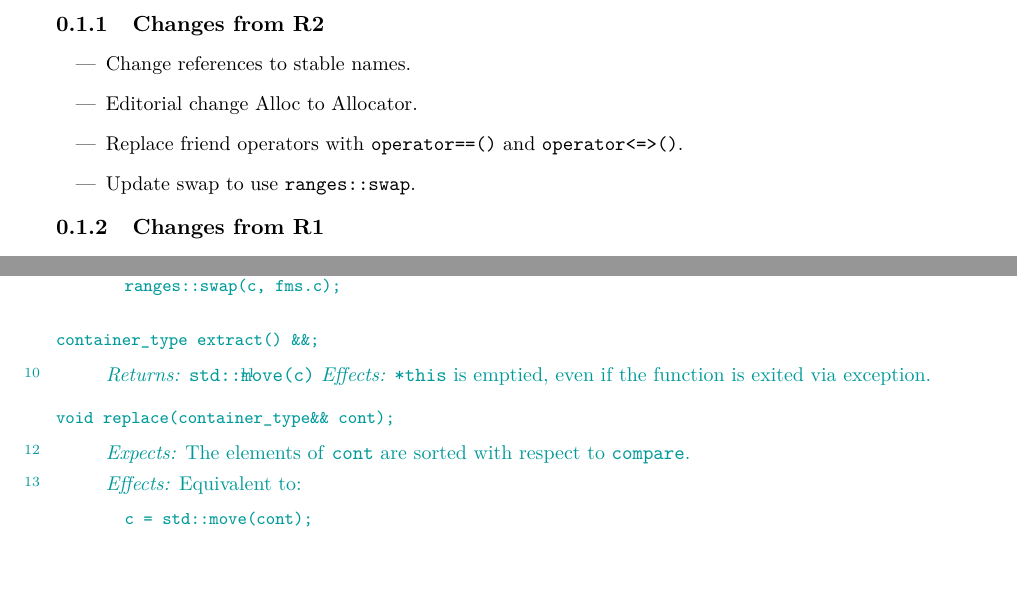
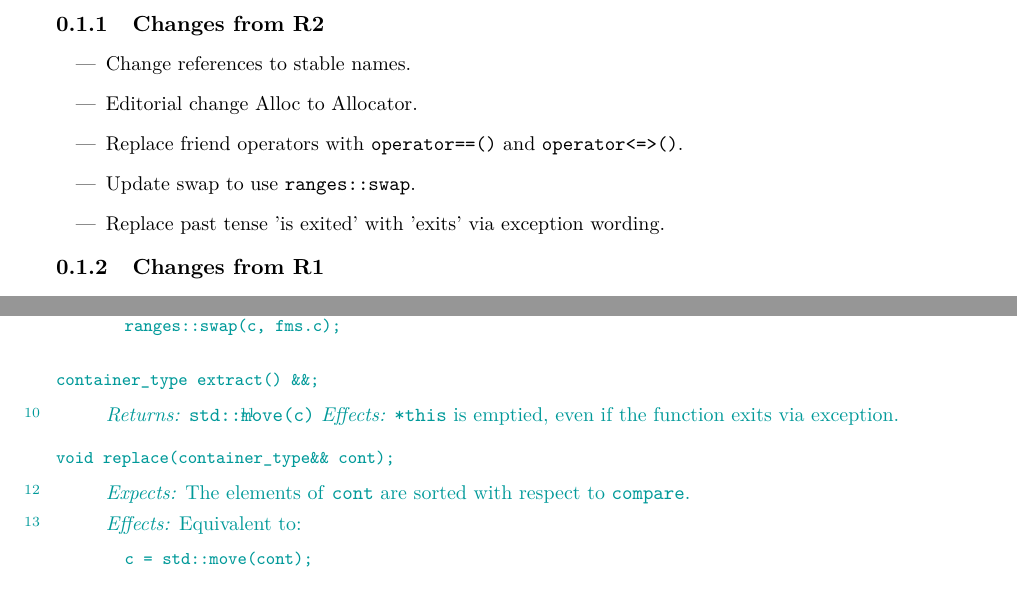
Before and after one commit to tzlaine/flat_map, a LaTeX book (paper/paper.tex, which reads paper/containers-lib.tex, paper/revisions.tex): two parts of pages 2 and 18 of 19, joined at a grey line, cut so that both start at the same text. Compiled offline with pdfLaTeX.

Commit message:
is exited via exception -> exits via exception

```diff
--- a/paper/containers-lib.tex
+++ b/paper/containers-lib.tex
@@ -1129,7 +1129,7 @@ container_type extract() &&;
 
 \begin{itemdescr}
 \pnum \returns \tcode{std::move(c)}
-\pnum \effects \tcode{*this} is emptied, even if the function is exited via exception.
+\pnum \effects \tcode{*this} is emptied, even if the function exits via exception.
 \end{itemdescr}
 
 \indexlibrarymember{flatmultiset}{replace}%
--- a/paper/revisions.tex
+++ b/paper/revisions.tex
@@ -7,6 +7,7 @@
   \item Editorial change Alloc to Allocator.
   \item Replace friend operators with \tcode{operator==()} and \tcode{operator<=>()}.
   \item Update swap to use \tcode{ranges::swap}.
+  \item Replace past tense 'is exited' with 'exits' via exception wording.
 \end{itemize}
 
 \subsection{Changes from R1}
```
Also changed, not shown: paper/containers-lib.tex (2 more changed lines).
